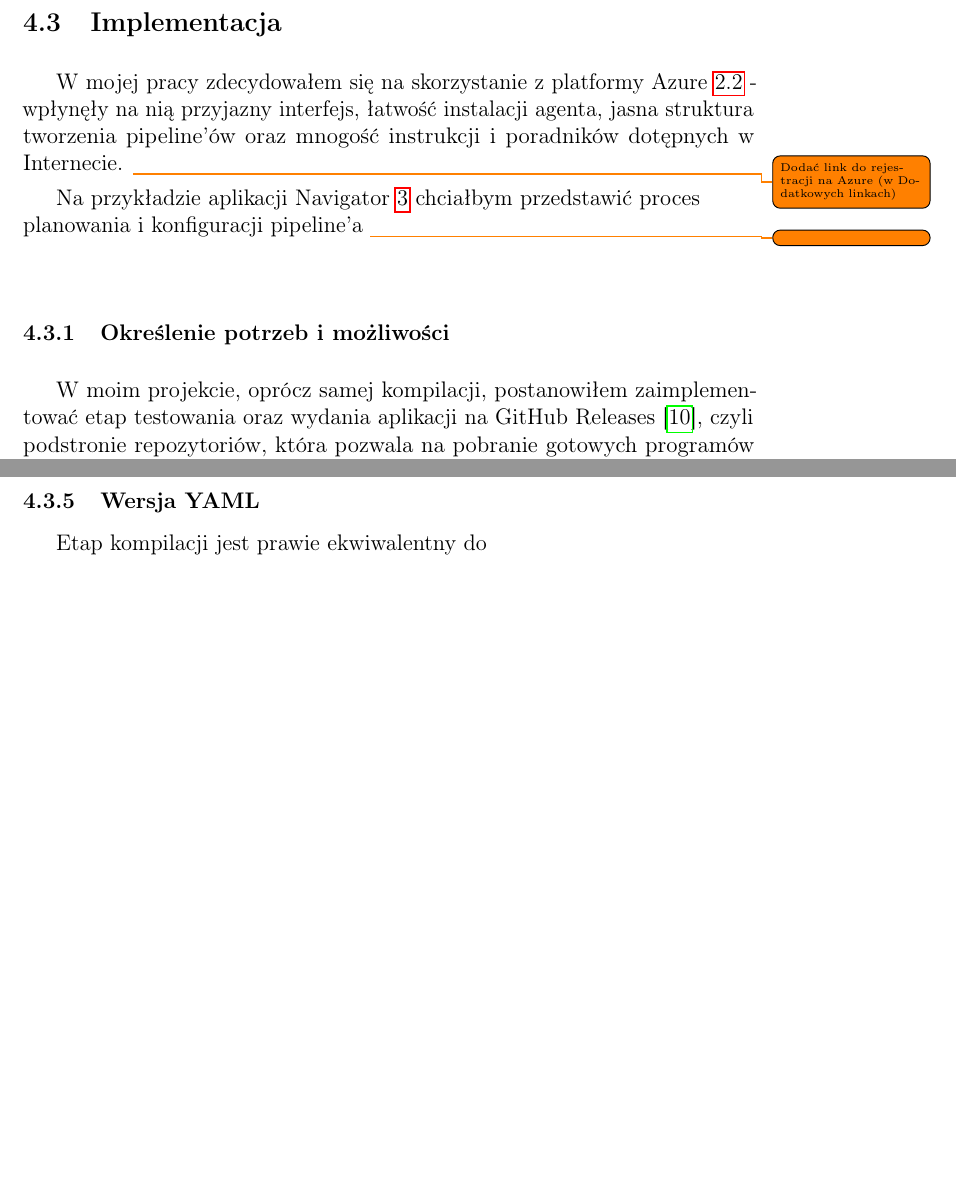
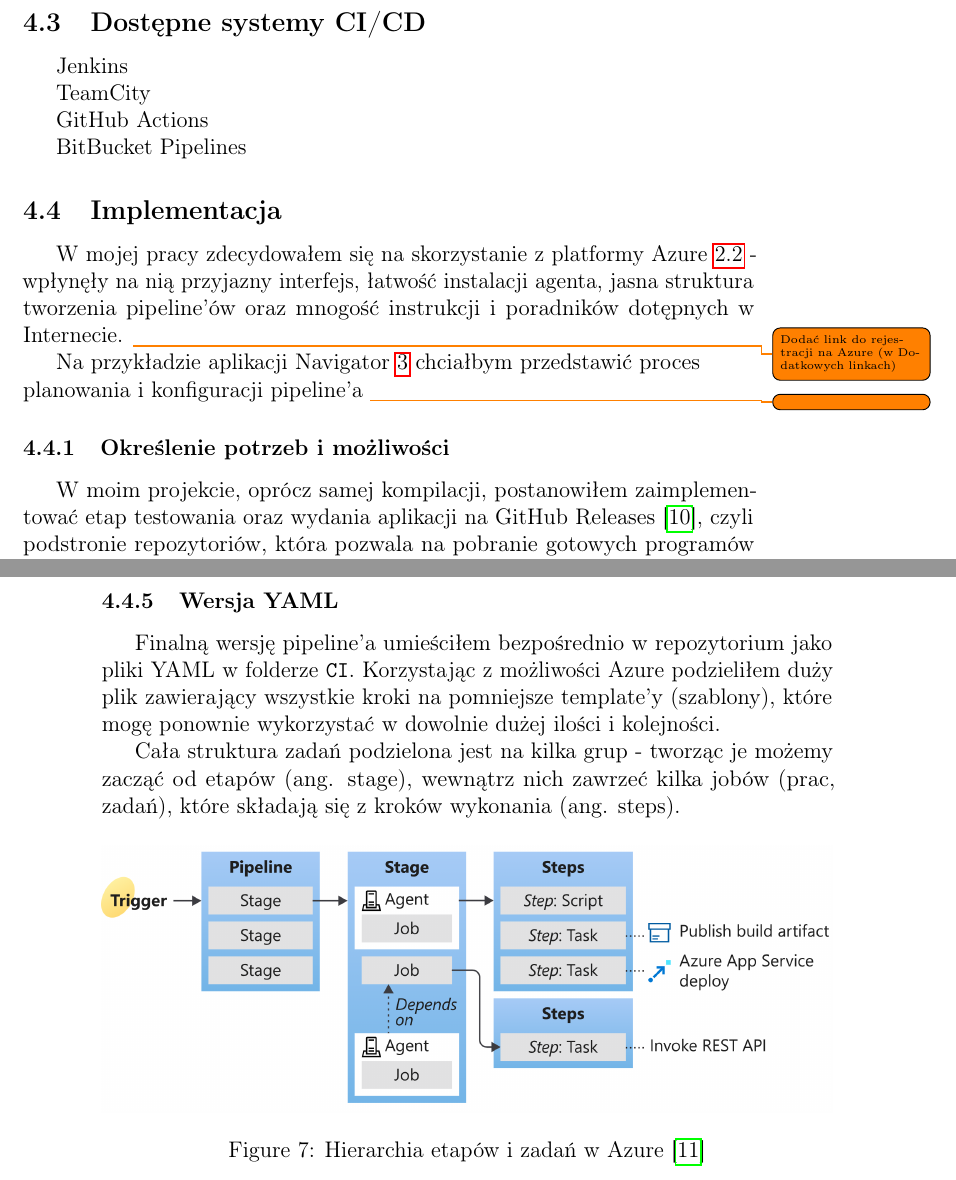
Before and after one commit to ikarmus2001/Navigator, a LaTeX thesis (Praca_inzynierska/main.tex, which reads Praca_inzynierska/Rozdzialy/NarzedziaCICD/dostepneRozwiazania.tex, Praca_inzynierska/Rozdzialy/NarzedziaCICD/implementacja.tex, Praca_inzynierska/Rozdzialy/NarzedziaCICD/wersjaYaml.tex): two parts of pages 11 and 15 of 17 before the commit and two parts of pages 11 and 16 of 18 after it, joined at a grey line, cut at the place of the change, the shorter picture padded with empty space. Compiled offline with pdfLaTeX.

Commit message:
Inżynierka: Dodanie sekcji o dostępnych rozwiązaniach CI/CD, schemat działania Azure

```diff
--- /dev/null
+++ b/Praca_inzynierska/Rozdzialy/NarzedziaCICD/dostepneRozwiazania.tex
@@ -0,0 +1,9 @@
+\subsection{Dostępne systemy CI/CD}
+
+Jenkins
+
+TeamCity
+
+GitHub Actions
+
+BitBucket Pipelines
--- a/Praca_inzynierska/Rozdzialy/NarzedziaCICD/implementacja.tex
+++ b/Praca_inzynierska/Rozdzialy/NarzedziaCICD/implementacja.tex
@@ -90,6 +91,3 @@ którego nie mogłem zmienić przed wywołaniem pipeline'a.
 \newpage
 
 \label{javaTask}
-
-\subsubsection{Wersja YAML}
-Etap kompilacji jest prawie ekwiwalentny do
--- /dev/null
+++ b/Praca_inzynierska/Rozdzialy/NarzedziaCICD/wersjaYaml.tex
@@ -0,0 +1,16 @@
+\subsubsection{Wersja YAML}
+Finalną wersję pipeline'a umieściłem bezpośrednio w repozytorium jako pliki YAML w folderze \verb|CI|.
+Korzystając z możliwości Azure podzieliłem duży plik zawierający wszystkie kroki
+na pomniejsze template'y (szablony), które mogę ponownie wykorzystać w dowolnie dużej
+ilości i kolejności.
+
+Cała struktura zadań podzielona jest na kilka grup - tworząc je możemy zacząć od etapów (ang. stage),
+wewnątrz nich zawrzeć kilka jobów (prac, zadań), które składają się z kroków wykonania (ang. steps).
+
+
+\begin{figure}[ht]
+    \includegraphics[width=\textwidth]{pipelineSchemaAzure.png}
+    \caption{Hierarchia etapów i zadań w Azure~\cite{pipelineSchemaAzure_source}}
+    \label{img:pipelineSchemaAzure}
+
+\end{figure}
--- a/Praca_inzynierska/Rozdzialy/NarzedziaCICD/zastosowanieAzure.tex
+++ b/Praca_inzynierska/Rozdzialy/NarzedziaCICD/zastosowanieAzure.tex
@@ -17,4 +17,8 @@ jest ono zdecydowanie najmniej wydajne na dłuższą metę.
 
 \newpage
 
+\input{Rozdzialy/NarzedziaCICD/dostepneRozwiazania}
+
 \input{Rozdzialy/NarzedziaCICD/implementacja}
+
+\input{Rozdzialy/NarzedziaCICD/wersjaYaml}
```
Also changed, not shown: Praca_inzynierska/Rozdzialy/NarzedziaCICD/coToCICD.tex (+1 -1 lines), Praca_inzynierska/bibliografia.bib (+8 -0 lines), Praca_inzynierska/Images/pipelineSchemaAzure.png (added), Praca_inzynierska/Rozdzialy/NarzedziaCICD/implementacja.tex (13 more changed lines).
